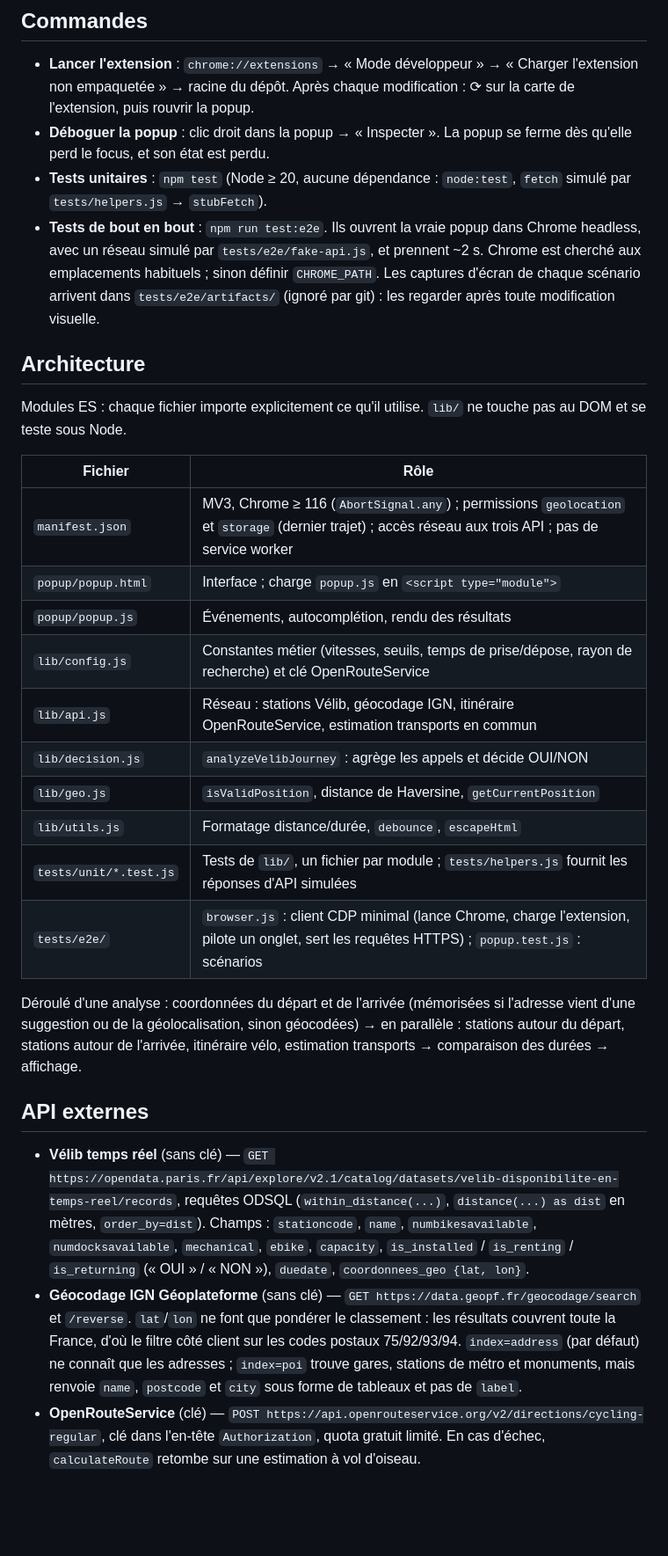
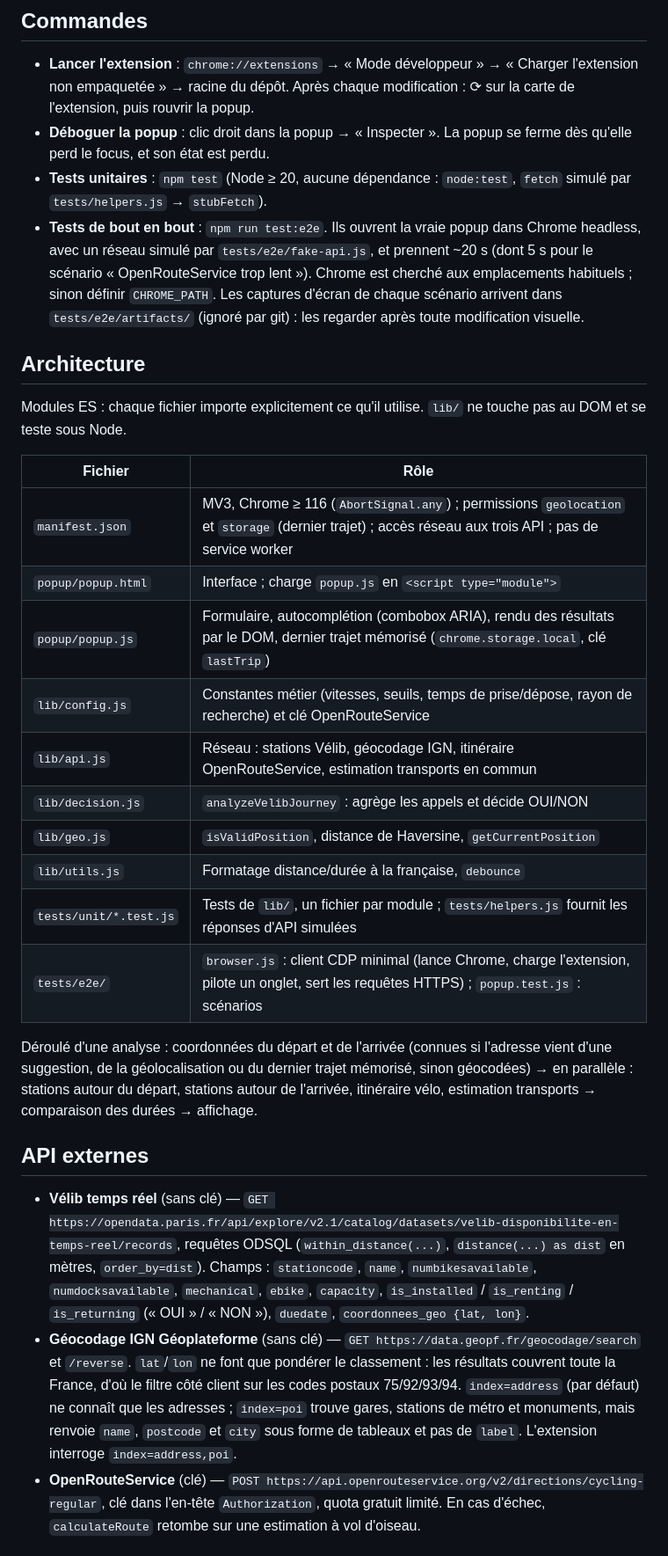
Before and after one commit to mangnluis/ExtensionVelibDispo, a Markdown page: CLAUDE.md, the part around one of its changes. Shown at 88% size. Rendered like a GitHub page; blank space fills up the shorter version.

```diff
--- a/CLAUDE.md
+++ b/CLAUDE.md
@@ -7,7 +7,7 @@ Extension Chrome (Manifest V3, JavaScript vanilla, sans build ni dépendance d'e
 - **Lancer l'extension** : `chrome://extensions` → « Mode développeur » → « Charger l'extension non empaquetée » → racine du dépôt. Après chaque modification : ⟳ sur la carte de l'extension, puis rouvrir la popup.
 - **Déboguer la popup** : clic droit dans la popup → « Inspecter ». La popup se ferme dès qu'elle perd le focus, et son état est perdu.
 - **Tests unitaires** : `npm test` (Node ≥ 20, aucune dépendance : `node:test`, `fetch` simulé par `tests/helpers.js` → `stubFetch`).
-- **Tests de bout en bout** : `npm run test:e2e`. Ils ouvrent la vraie popup dans Chrome headless, avec un réseau simulé par `tests/e2e/fake-api.js`, et prennent ~2 s. Chrome est cherché aux emplacements habituels ; sinon définir `CHROME_PATH`. Les captures d'écran de chaque scénario arrivent dans `tests/e2e/artifacts/` (ignoré par git) : les regarder après toute modification visuelle.
+- **Tests de bout en bout** : `npm run test:e2e`. Ils ouvrent la vraie popup dans Chrome headless, avec un réseau simulé par `tests/e2e/fake-api.js`, et prennent ~20 s (dont 5 s pour le scénario « OpenRouteService trop lent »). Chrome est cherché aux emplacements habituels ; sinon définir `CHROME_PATH`. Les captures d'écran de chaque scénario arrivent dans `tests/e2e/artifacts/` (ignoré par git) : les regarder après toute modification visuelle.
 
 ## Architecture
 
@@ -17,21 +17,21 @@ Modules ES : chaque fichier importe explicitement ce qu'il utilise. `lib/` ne to
 |---|---|
 | `manifest.json` | MV3, Chrome ≥ 116 (`AbortSignal.any`) ; permissions `geolocation` et `storage` (dernier trajet) ; accès réseau aux trois API ; pas de service worker |
 | `popup/popup.html` | Interface ; charge `popup.js` en `<script type="module">` |
-| `popup/popup.js` | Événements, autocomplétion, rendu des résultats |
+| `popup/popup.js` | Formulaire, autocomplétion (combobox ARIA), rendu des résultats par le DOM, dernier trajet mémorisé (`chrome.storage.local`, clé `lastTrip`) |
 | `lib/config.js` | Constantes métier (vitesses, seuils, temps de prise/dépose, rayon de recherche) et clé OpenRouteService |
 | `lib/api.js` | Réseau : stations Vélib, géocodage IGN, itinéraire OpenRouteService, estimation transports en commun |
 | `lib/decision.js` | `analyzeVelibJourney` : agrège les appels et décide OUI/NON |
 | `lib/geo.js` | `isValidPosition`, distance de Haversine, `getCurrentPosition` |
-| `lib/utils.js` | Formatage distance/durée, `debounce`, `escapeHtml` |
+| `lib/utils.js` | Formatage distance/durée à la française, `debounce` |
 | `tests/unit/*.test.js` | Tests de `lib/`, un fichier par module ; `tests/helpers.js` fournit les réponses d'API simulées |
 | `tests/e2e/` | `browser.js` : client CDP minimal (lance Chrome, charge l'extension, pilote un onglet, sert les requêtes HTTPS) ; `popup.test.js` : scénarios |
 
-Déroulé d'une analyse : coordonnées du départ et de l'arrivée (mémorisées si l'adresse vient d'une suggestion ou de la géolocalisation, sinon géocodées) → en parallèle : stations autour du départ, stations autour de l'arrivée, itinéraire vélo, estimation transports → comparaison des durées → affichage.
+Déroulé d'une analyse : coordonnées du départ et de l'arrivée (connues si l'adresse vient d'une suggestion, de la géolocalisation ou du dernier trajet mémorisé, sinon géocodées) → en parallèle : stations autour du départ, stations autour de l'arrivée, itinéraire vélo, estimation transports → comparaison des durées → affichage.
 
 ## API externes
 
 - **Vélib temps réel** (sans clé) — `GET https://opendata.paris.fr/api/explore/v2.1/catalog/datasets/velib-disponibilite-en-temps-reel/records`, requêtes ODSQL (`within_distance(...)`, `distance(...) as dist` en mètres, `order_by=dist`). Champs : `stationcode`, `name`, `numbikesavailable`, `numdocksavailable`, `mechanical`, `ebike`, `capacity`, `is_installed` / `is_renting` / `is_returning` (« OUI » / « NON »), `duedate`, `coordonnees_geo {lat, lon}`.
-- **Géocodage IGN Géoplateforme** (sans clé) — `GET https://data.geopf.fr/geocodage/search` et `/reverse`. `lat`/`lon` ne font que pondérer le classement : les résultats couvrent toute la France, d'où le filtre côté client sur les codes postaux 75/92/93/94. `index=address` (par défaut) ne connaît que les adresses ; `index=poi` trouve gares, stations de métro et monuments, mais renvoie `name`, `postcode` et `city` sous forme de tableaux et pas de `label`.
+- **Géocodage IGN Géoplateforme** (sans clé) — `GET https://data.geopf.fr/geocodage/search` et `/reverse`. `lat`/`lon` ne font que pondérer le classement : les résultats couvrent toute la France, d'où le filtre côté client sur les codes postaux 75/92/93/94. `index=address` (par défaut) ne connaît que les adresses ; `index=poi` trouve gares, stations de métro et monuments, mais renvoie `name`, `postcode` et `city` sous forme de tableaux et pas de `label`. L'extension interroge `index=address,poi`.
 - **OpenRouteService** (clé) — `POST https://api.openrouteservice.org/v2/directions/cycling-regular`, clé dans l'en-tête `Authorization`, quota gratuit limité. En cas d'échec, `calculateRoute` retombe sur une estimation à vol d'oiseau.
 
 ## Conventions
```
Also changed, not shown: other parts of CLAUDE.md (+7 -2 lines), README.md (+23 -14 lines).
